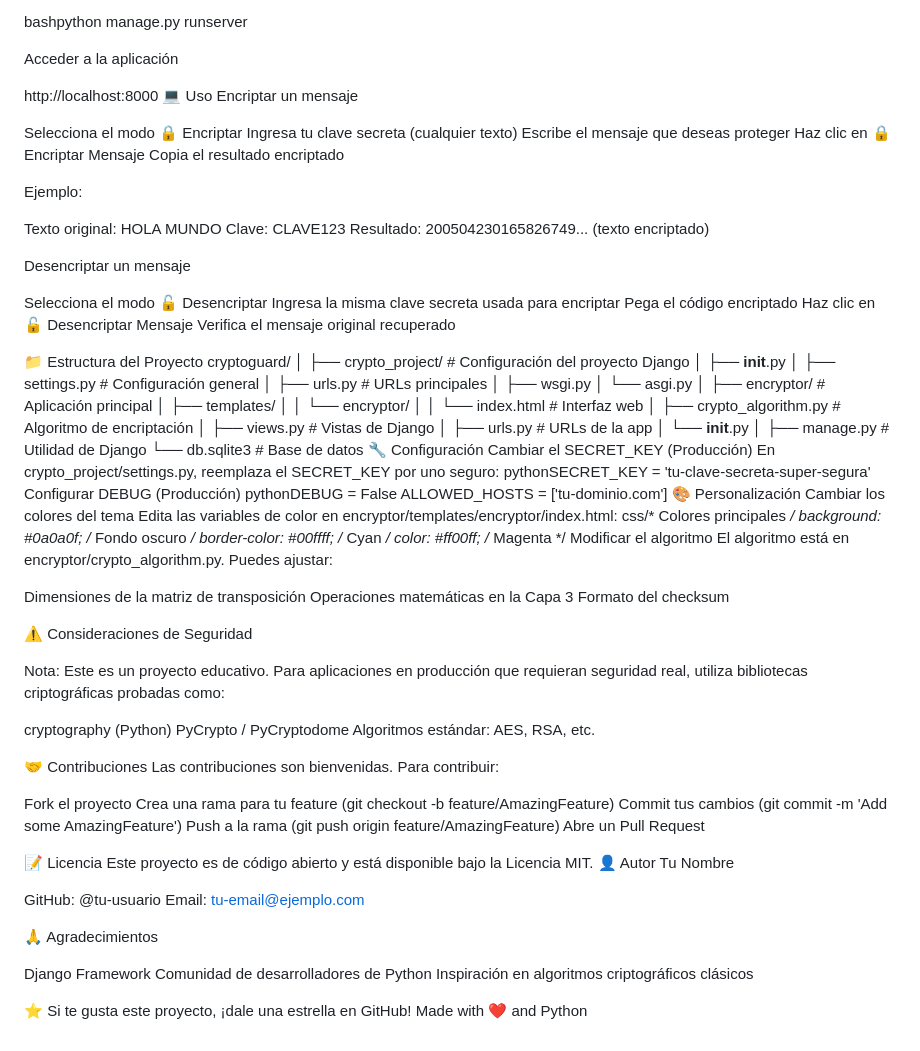
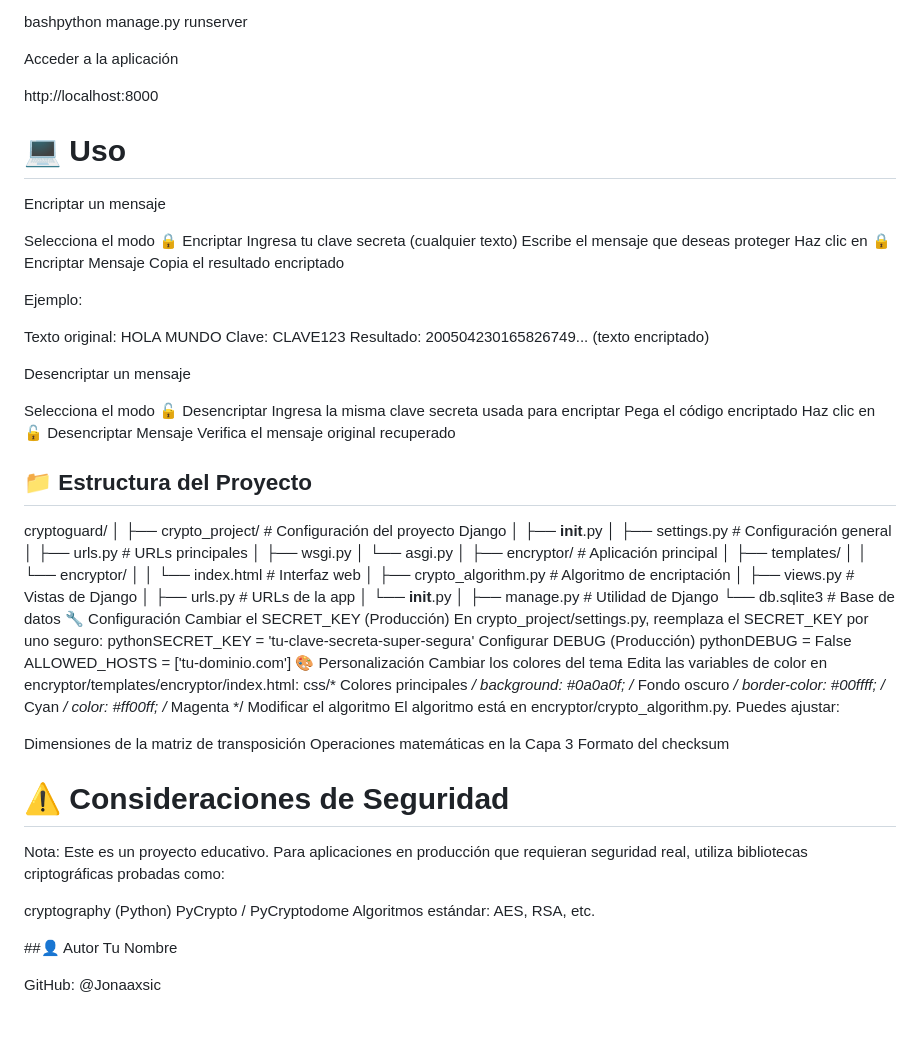
Before and after one commit to jonaaxsic/App_encriptacion, a Markdown page: README.md, the part around one of its changes. GitHub-like rendering.

```diff
--- a/README.md
+++ b/README.md
@@ -88,7 +88,7 @@ bashpython manage.py runserver
 Acceder a la aplicación
 
 http://localhost:8000
-💻 Uso
+# 💻 Uso
 Encriptar un mensaje
 
 Selecciona el modo 🔒 Encriptar
@@ -111,7 +111,7 @@ Pega el código encriptado
 Haz clic en 🔓 Desencriptar Mensaje
 Verifica el mensaje original recuperado
 
-📁 Estructura del Proyecto
+## 📁 Estructura del Proyecto
 cryptoguard/
 │
 ├── crypto_project/          # Configuración del proyecto Django
@@ -153,7 +153,7 @@ Dimensiones de la matriz de transposición
 Operaciones matemáticas en la Capa 3
 Formato del checksum
 
-⚠️ Consideraciones de Seguridad
+# ⚠️ Consideraciones de Seguridad
 
 Nota: Este es un proyecto educativo. Para aplicaciones en producción que requieran seguridad real, utiliza bibliotecas criptográficas probadas como:
 
@@ -162,29 +162,8 @@ PyCrypto / PyCryptodome
 Algoritmos estándar: AES, RSA, etc.
 
 
-🤝 Contribuciones
-Las contribuciones son bienvenidas. Para contribuir:
 
-Fork el proyecto
-Crea una rama para tu feature (git checkout -b feature/AmazingFeature)
-Commit tus cambios (git commit -m 'Add some AmazingFeature')
-Push a la rama (git push origin feature/AmazingFeature)
-Abre un Pull Request
-
-📝 Licencia
-Este proyecto es de código abierto y está disponible bajo la Licencia MIT.
-👤 Autor
+##👤 Autor
 Tu Nombre
 
-GitHub: @tu-usuario
-Email: tu-email@ejemplo.com
-
-🙏 Agradecimientos
-
-Django Framework
-Comunidad de desarrolladores de Python
-Inspiración en algoritmos criptográficos clásicos
-
-
-⭐ Si te gusta este proyecto, ¡dale una estrella en GitHub!
-Made with ❤️ and Python
+GitHub: @Jonaaxsic
```
Also changed, not shown: other parts of README.md (+5 -5 lines).
